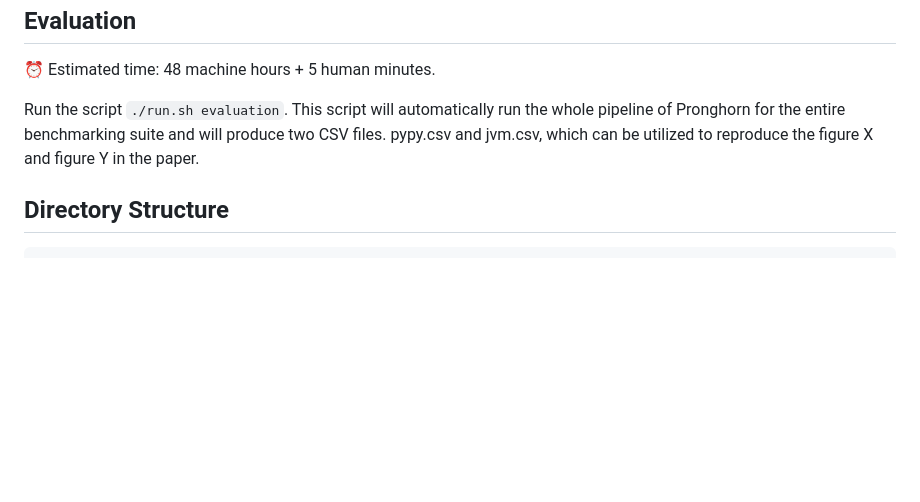
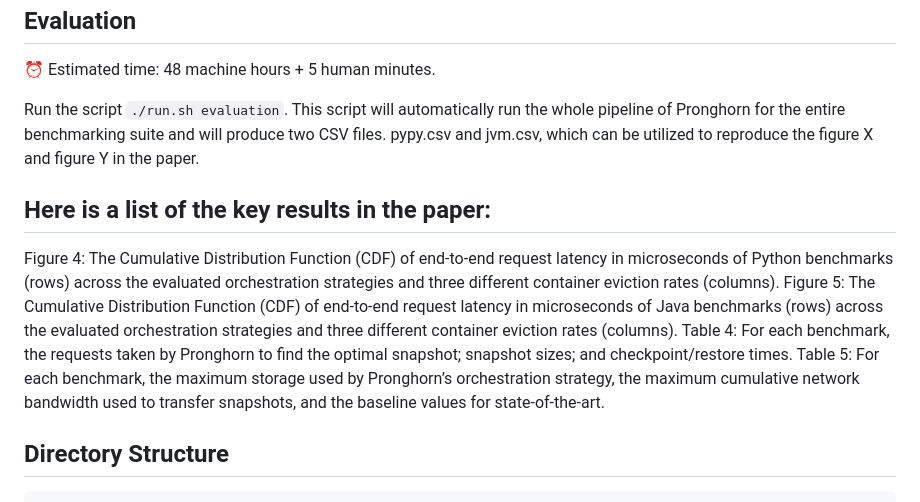
Before and after one commit to rssys/pronghorn-artifact, a Markdown page: README.md, the part around the change. GitHub-like rendering; blank space fills up the shorter version.

````diff
--- a/README.md
+++ b/README.md
@@ -173,6 +173,15 @@ Run the script `./run.sh suite`. This script will automatically run the whole pi
 
 Run the script `./run.sh evaluation`. This script will automatically run the whole pipeline of Pronghorn for the entire benchmarking suite and will produce two CSV files. pypy.csv and jvm.csv, which can be utilized to reproduce the figure X and figure Y in the paper.
 
+## Here is a list of the key results in the paper:
+
+Figure 4: The Cumulative Distribution Function (CDF) of end-to-end request latency in microseconds of Python benchmarks (rows) across the evaluated orchestration strategies
+and three different container eviction rates (columns).
+Figure 5: The Cumulative Distribution Function (CDF) of end-to-end request latency in microseconds of Java benchmarks (rows) across the evaluated orchestration strategies
+and three different container eviction rates (columns).
+Table 4: For each benchmark, the requests taken by Pronghorn to find the optimal snapshot; snapshot sizes; and checkpoint/restore times.
+Table 5: For each benchmark, the maximum storage used by Pronghorn’s orchestration strategy, the maximum cumulative network bandwidth used to transfer snapshots, and the baseline values for state-of-the-art.
+
 ## Directory Structure
 
 ```
````
